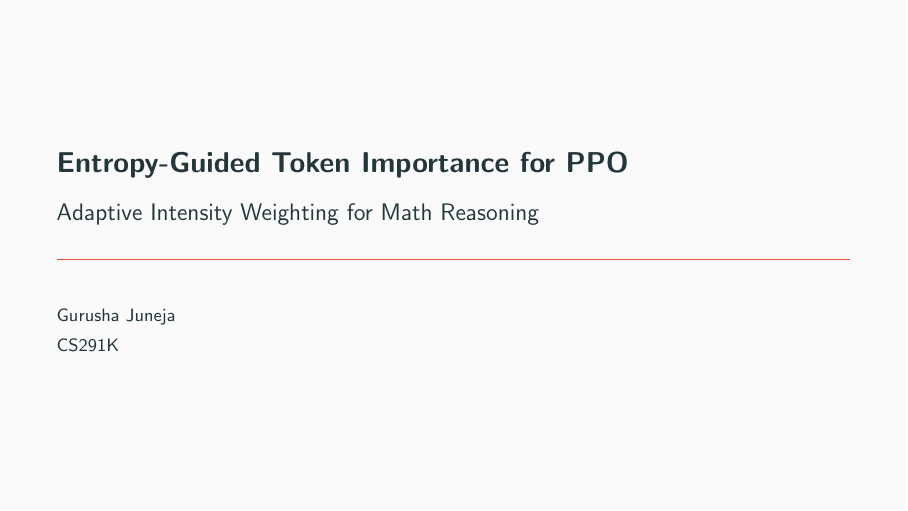
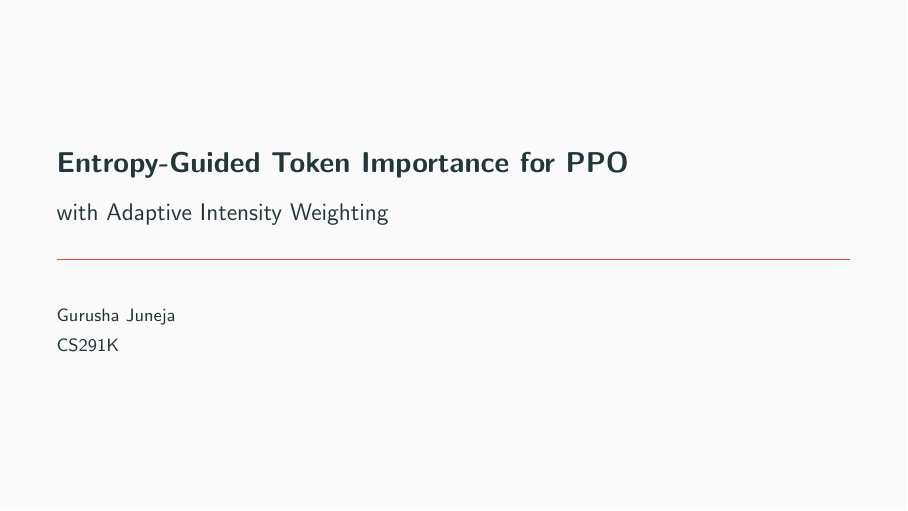
Before and after one commit to gurusha01/ti-ppo, LaTeX slides (presentation_slides.tex): page 1 of 16. Compiled offline with pdfLaTeX.

Commit message:
Updates from Overleaf

```diff
--- a/presentation_slides.tex
+++ b/presentation_slides.tex
@@ -12,7 +12,7 @@
 \setbeamercolor{alerted text}{fg=accent}
 
 \title{Entropy-Guided Token Importance for PPO}
-\subtitle{Adaptive Intensity Weighting for Math Reasoning}
+\subtitle{with Adaptive Intensity Weighting}
 \author{Gurusha Juneja}
 \date{CS291K}
 
```
